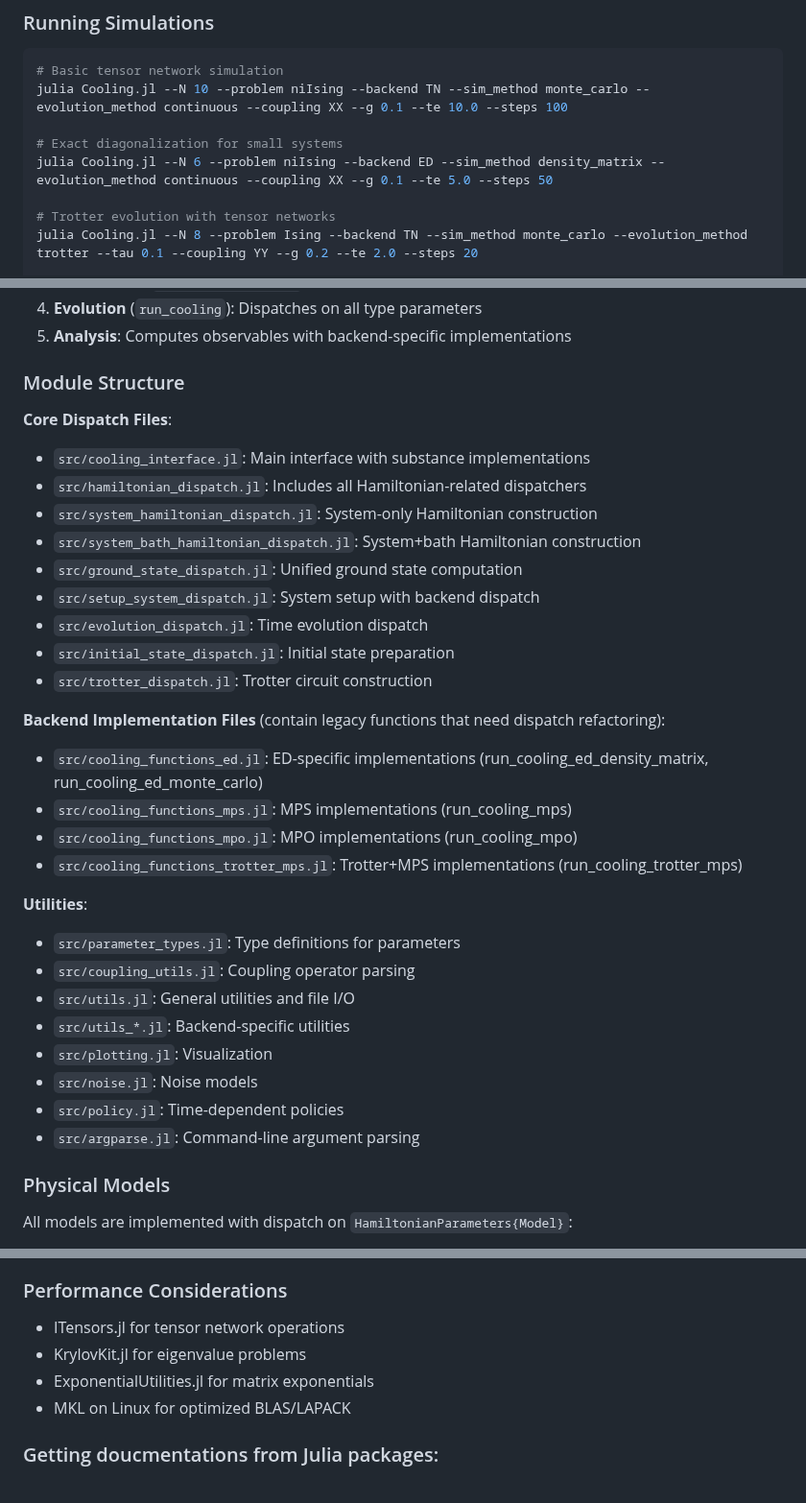
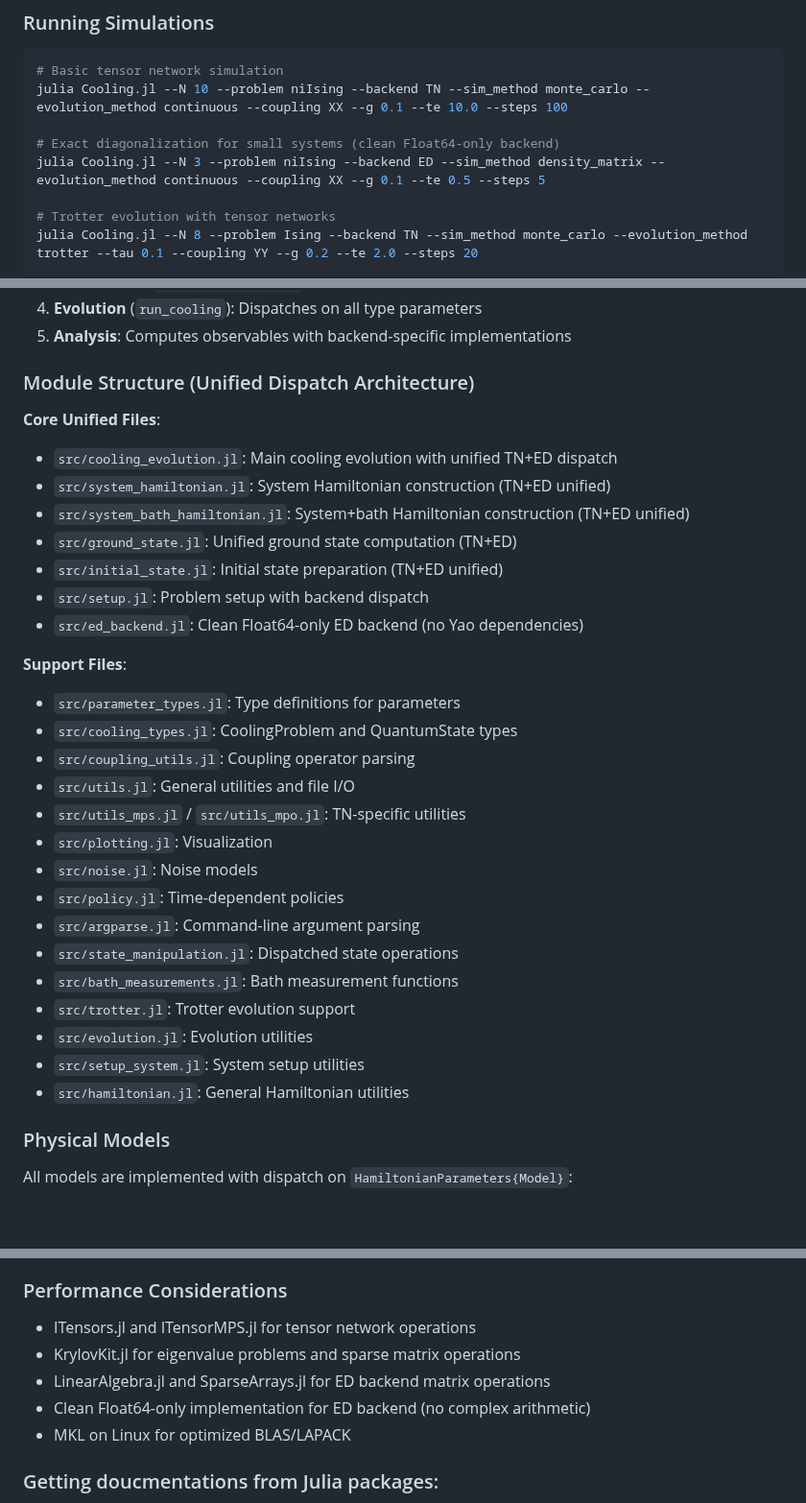
Before and after one commit to LionSR/CoolingTNS, a Markdown page: CLAUDE.md, 3 parts joined by grey strips. Shown at 96% size. Rendered like a GitHub page; blank space fills up the shorter version.

```diff
--- a/CLAUDE.md
+++ b/CLAUDE.md
@@ -37,8 +37,8 @@ CoolingTNS is a Julia-based quantum physics simulation framework for studying co
 # Basic tensor network simulation
 julia Cooling.jl --N 10 --problem niIsing --backend TN --sim_method monte_carlo --evolution_method continuous --coupling XX --g 0.1 --te 10.0 --steps 100
 
-# Exact diagonalization for small systems
-julia Cooling.jl --N 6 --problem niIsing --backend ED --sim_method density_matrix --evolution_method continuous --coupling XX --g 0.1 --te 5.0 --steps 50
+# Exact diagonalization for small systems (clean Float64-only backend)
+julia Cooling.jl --N 3 --problem niIsing --backend ED --sim_method density_matrix --evolution_method continuous --coupling XX --g 0.1 --te 0.5 --steps 5
 
 # Trotter evolution with tensor networks
 julia Cooling.jl --N 8 --problem Ising --backend TN --sim_method monte_carlo --evolution_method trotter --tau 0.1 --coupling YY --g 0.2 --te 2.0 --steps 20
@@ -106,34 +106,33 @@ The codebase uses a clean multiple dispatch architecture:
 4. **Evolution** (`run_cooling`): Dispatches on all type parameters
 5. **Analysis**: Computes observables with backend-specific implementations
 
-### Module Structure
+### Module Structure (Unified Dispatch Architecture)
 
-**Core Dispatch Files**:
-- `src/cooling_interface.jl`: Main interface with substance implementations
-- `src/hamiltonian_dispatch.jl`: Includes all Hamiltonian-related dispatchers
-- `src/system_hamiltonian_dispatch.jl`: System-only Hamiltonian construction
-- `src/system_bath_hamiltonian_dispatch.jl`: System+bath Hamiltonian construction
-- `src/ground_state_dispatch.jl`: Unified ground state computation
-- `src/setup_system_dispatch.jl`: System setup with backend dispatch
-- `src/evolution_dispatch.jl`: Time evolution dispatch
-- `src/initial_state_dispatch.jl`: Initial state preparation
-- `src/trotter_dispatch.jl`: Trotter circuit construction
+**Core Unified Files**:
+- `src/cooling_evolution.jl`: Main cooling evolution with unified TN+ED dispatch
+- `src/system_hamiltonian.jl`: System Hamiltonian construction (TN+ED unified)
+- `src/system_bath_hamiltonian.jl`: System+bath Hamiltonian construction (TN+ED unified)
+- `src/ground_state.jl`: Unified ground state computation (TN+ED)
+- `src/initial_state.jl`: Initial state preparation (TN+ED unified)
+- `src/setup.jl`: Problem setup with backend dispatch
+- `src/ed_backend.jl`: Clean Float64-only ED backend (no Yao dependencies)
 
-**Backend Implementation Files** (contain legacy functions that need dispatch refactoring):
-- `src/cooling_functions_ed.jl`: ED-specific implementations (run_cooling_ed_density_matrix, run_cooling_ed_monte_carlo)
-- `src/cooling_functions_mps.jl`: MPS implementations (run_cooling_mps)
-- `src/cooling_functions_mpo.jl`: MPO implementations (run_cooling_mpo)
-- `src/cooling_functions_trotter_mps.jl`: Trotter+MPS implementations (run_cooling_trotter_mps)
-
-**Utilities**:
+**Support Files**:
 - `src/parameter_types.jl`: Type definitions for parameters
+- `src/cooling_types.jl`: CoolingProblem and QuantumState types
 - `src/coupling_utils.jl`: Coupling operator parsing
 - `src/utils.jl`: General utilities and file I/O
-- `src/utils_*.jl`: Backend-specific utilities
+- `src/utils_mps.jl` / `src/utils_mpo.jl`: TN-specific utilities
 - `src/plotting.jl`: Visualization
 - `src/noise.jl`: Noise models
 - `src/policy.jl`: Time-dependent policies
 - `src/argparse.jl`: Command-line argument parsing
+- `src/state_manipulation.jl`: Dispatched state operations
+- `src/bath_measurements.jl`: Bath measurement functions
+- `src/trotter.jl`: Trotter evolution support
+- `src/evolution.jl`: Evolution utilities
+- `src/setup_system.jl`: System setup utilities
+- `src/hamiltonian.jl`: General Hamiltonian utilities
 
 ### Physical Models
 
@@ -180,9 +179,10 @@ Files are named: `Cooling_Ham{model}_Coupling{type}_Sim{backend}Dmax{D}`
 
 ### Performance Considerations
 
-- ITensors.jl for tensor network operations
-- KrylovKit.jl for eigenvalue problems
-- ExponentialUtilities.jl for matrix exponentials
+- ITensors.jl and ITensorMPS.jl for tensor network operations
+- KrylovKit.jl for eigenvalue problems and sparse matrix operations
+- LinearAlgebra.jl and SparseArrays.jl for ED backend matrix operations
+- Clean Float64-only implementation for ED backend (no complex arithmetic)
 - MKL on Linux for optimized BLAS/LAPACK
 
 ### Getting doucmentations from Julia packages:
```
Also changed, not shown: other parts of CLAUDE.md (+47 -16 lines).
